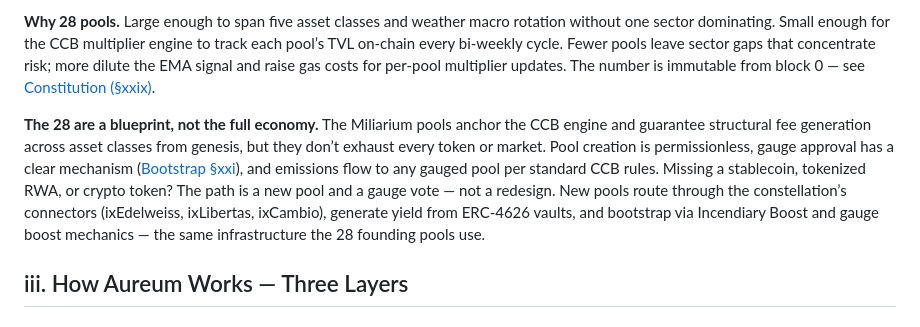
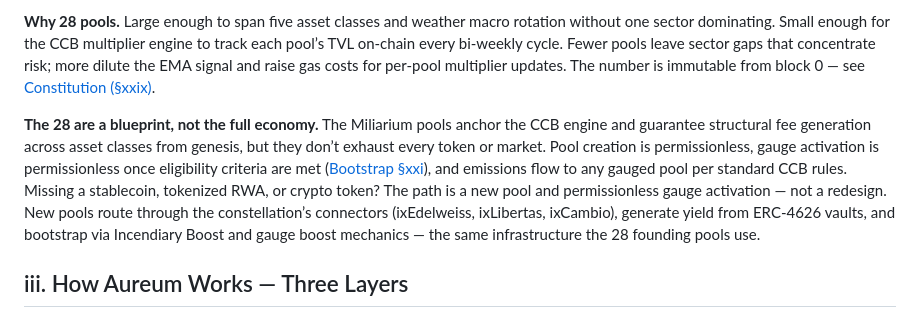
Before and after one commit to aummfi-bit/aumm-site, a Markdown page: 02_mental_model.md, the part around the change. Rendered like a GitHub page.

Commit message:
SG.B6: 02_mental_model.md — rewrite L59 gauge-approval → permissionless gauge activation

```diff
--- a/02_mental_model.md
+++ b/02_mental_model.md
@@ -56,7 +56,7 @@ The 28 Miliarium pools are structured as a **miniature economy**, not a random c
 
 **Why 28 pools.** Large enough to span five asset classes and weather macro rotation without one sector dominating. Small enough for the CCB multiplier engine to track each pool’s TVL on-chain every bi-weekly cycle. Fewer pools leave sector gaps that concentrate risk; more dilute the EMA signal and raise gas costs for per-pool multiplier updates. The number is immutable from block 0 — see [Constitution (§xxix)](10_constitution.md).
 
-**The 28 are a blueprint, not the full economy.** The Miliarium pools anchor the CCB engine and guarantee structural fee generation across asset classes from genesis, but they don’t exhaust every token or market. Pool creation is permissionless, gauge approval has a clear mechanism ([Bootstrap §xxi](08_bootstrap.md)), and emissions flow to any gauged pool per standard CCB rules. Missing a stablecoin, tokenized RWA, or crypto token? The path is a new pool and a gauge vote — not a redesign. New pools route through the constellation’s connectors (ixEdelweiss, ixLibertas, ixCambio), generate yield from ERC-4626 vaults, and bootstrap via Incendiary Boost and gauge boost mechanics — the same infrastructure the 28 founding pools use.
+**The 28 are a blueprint, not the full economy.** The Miliarium pools anchor the CCB engine and guarantee structural fee generation across asset classes from genesis, but they don’t exhaust every token or market. Pool creation is permissionless, gauge activation is permissionless once eligibility criteria are met ([Bootstrap §xxi](08_bootstrap.md)), and emissions flow to any gauged pool per standard CCB rules. Missing a stablecoin, tokenized RWA, or crypto token? The path is a new pool and permissionless gauge activation — not a redesign. New pools route through the constellation’s connectors (ixEdelweiss, ixLibertas, ixCambio), generate yield from ERC-4626 vaults, and bootstrap via Incendiary Boost and gauge boost mechanics — the same infrastructure the 28 founding pools use.
 
 ## iii. How Aureum Works — Three Layers
 
```
